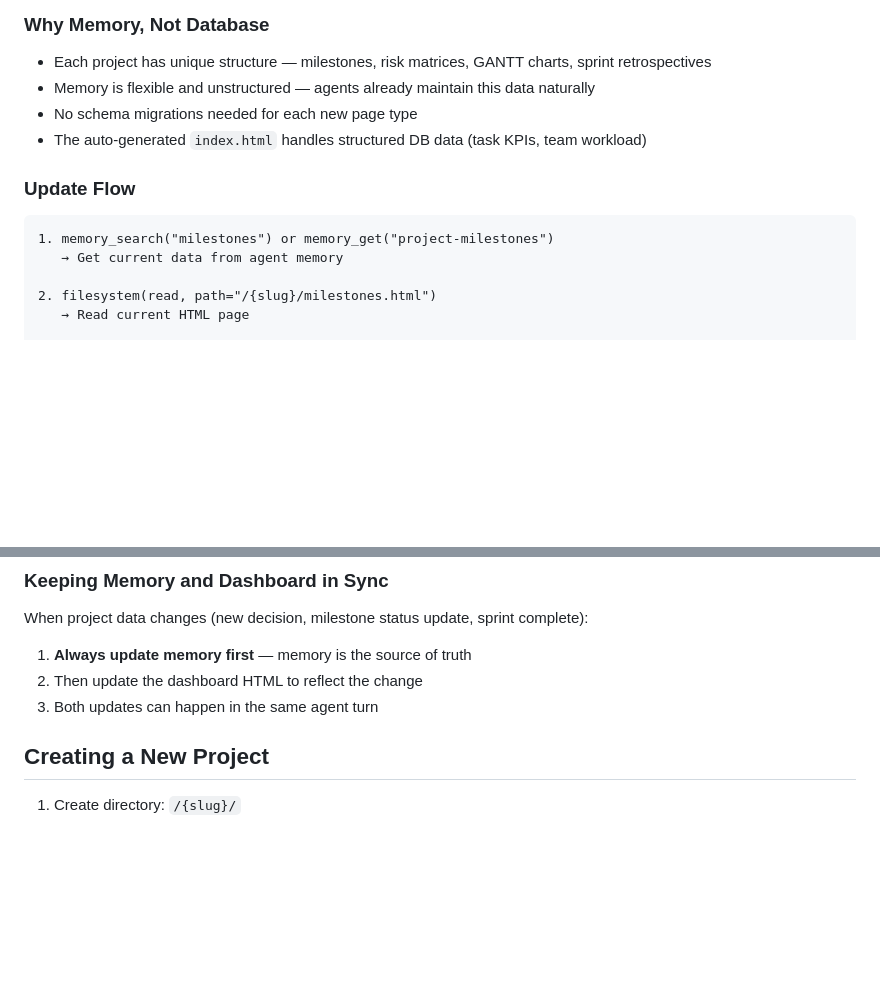
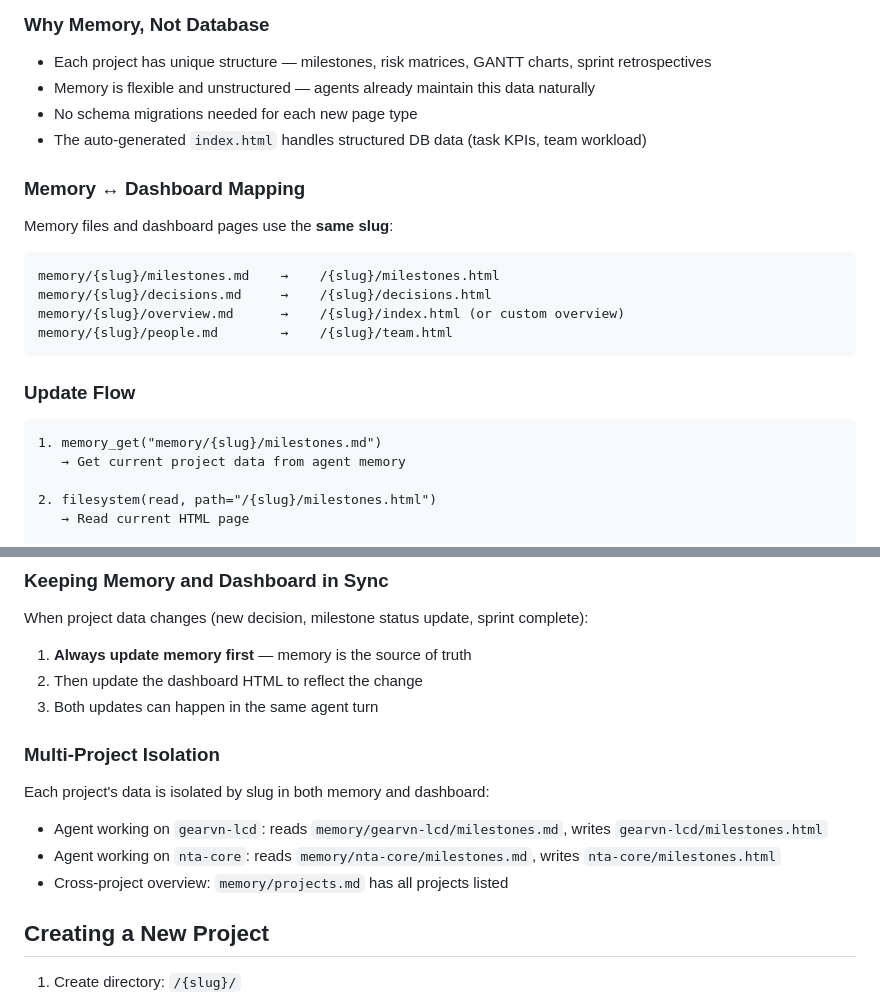
Before and after one commit to theanhbk081-max/nta-project-dashboards, a Markdown page: DASHBOARD_GUIDE.md, 2 parts joined by grey strips. Rendered like a GitHub page; blank space fills up the shorter version.

Commit message:
docs: add per-project memory mapping and multi-project isolation

````diff
--- a/DASHBOARD_GUIDE.md
+++ b/DASHBOARD_GUIDE.md
@@ -36,11 +36,22 @@ To update a dashboard page, the agent reads from memory and writes to HTML.
 - No schema migrations needed for each new page type
 - The auto-generated `index.html` handles structured DB data (task KPIs, team workload)
 
+### Memory ↔ Dashboard Mapping
+
+Memory files and dashboard pages use the **same slug**:
+
+```
+memory/{slug}/milestones.md    →    /{slug}/milestones.html
+memory/{slug}/decisions.md     →    /{slug}/decisions.html
+memory/{slug}/overview.md      →    /{slug}/index.html (or custom overview)
+memory/{slug}/people.md        →    /{slug}/team.html
+```
+
 ### Update Flow
 
 ```
-1. memory_search("milestones") or memory_get("project-milestones")
-   → Get current data from agent memory
+1. memory_get("memory/{slug}/milestones.md")
+   → Get current project data from agent memory
 
 2. filesystem(read, path="/{slug}/milestones.html")
    → Read current HTML page
@@ -61,6 +72,13 @@ When project data changes (new decision, milestone status update, sprint complet
 1. **Always update memory first** — memory is the source of truth
 2. Then update the dashboard HTML to reflect the change
 3. Both updates can happen in the same agent turn
+
+### Multi-Project Isolation
+
+Each project's data is isolated by slug in both memory and dashboard:
+- Agent working on `gearvn-lcd`: reads `memory/gearvn-lcd/milestones.md`, writes `gearvn-lcd/milestones.html`
+- Agent working on `nta-core`: reads `memory/nta-core/milestones.md`, writes `nta-core/milestones.html`
+- Cross-project overview: `memory/projects.md` has all projects listed
 
 ## Creating a New Project
 
````
